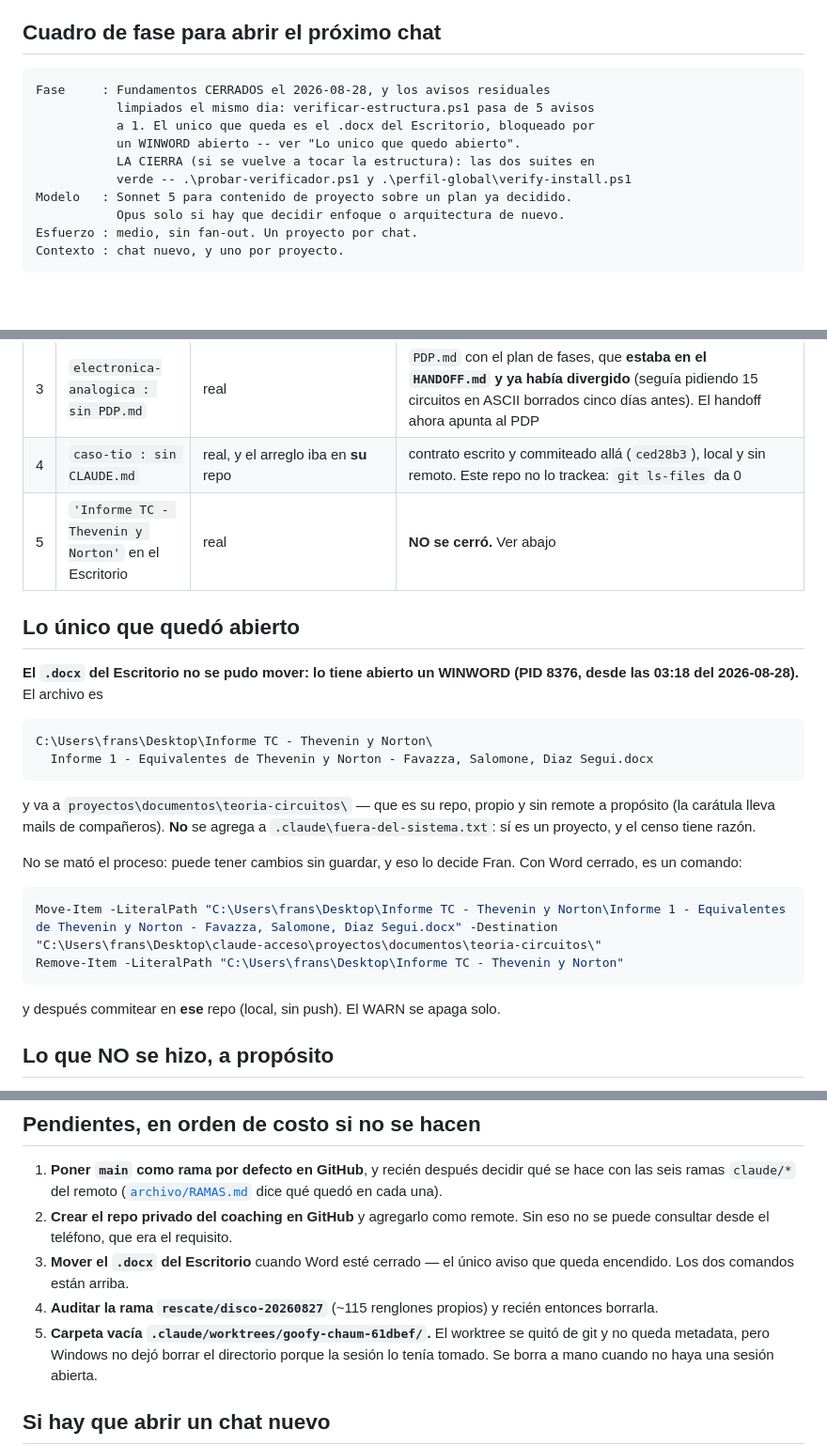
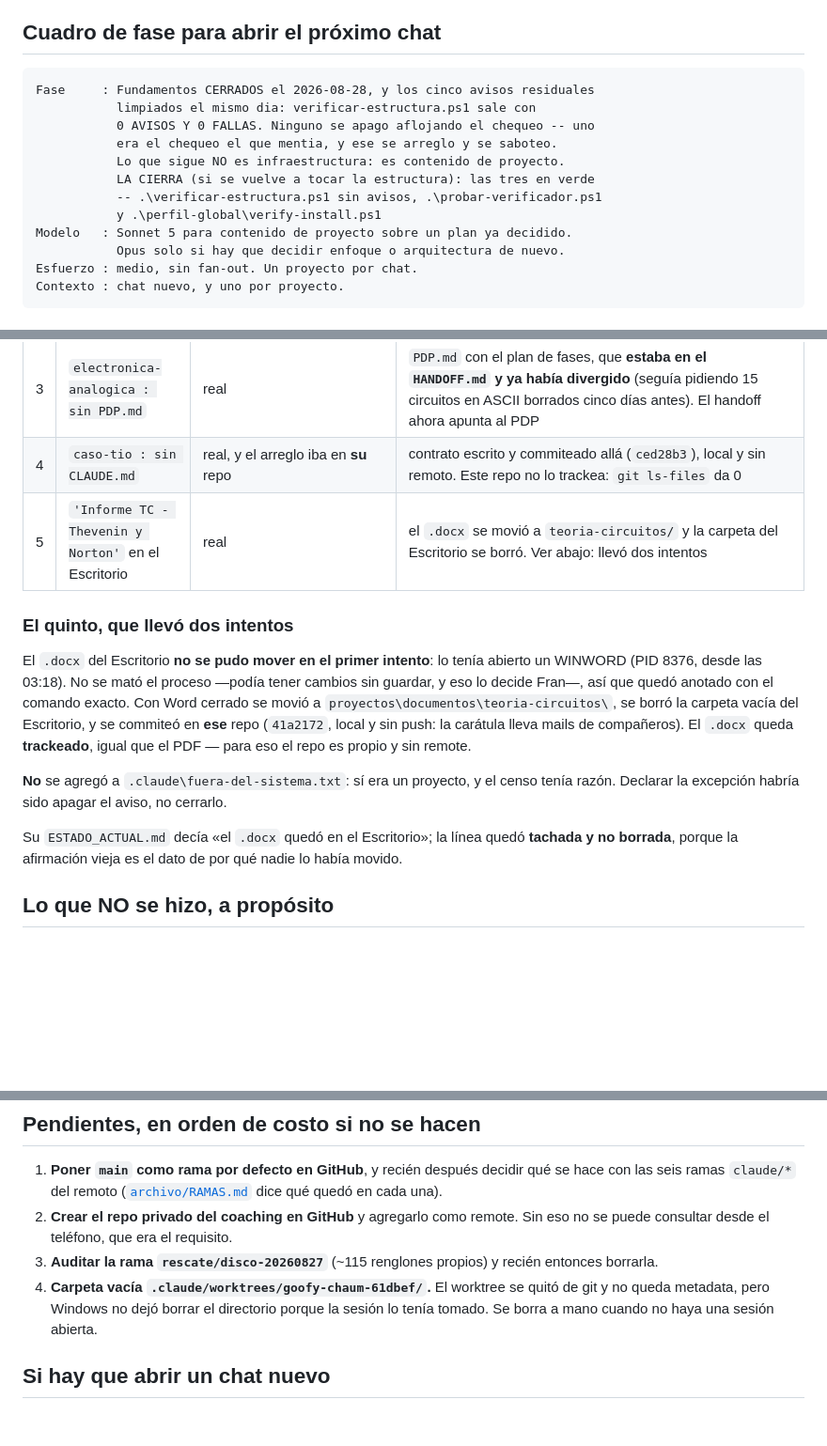
Before and after one commit to fransalomone21/claude-acceso, a Markdown page: HANDOFF.md, 3 parts joined by grey strips. Shown at 94% size. Rendered like a GitHub page; blank space fills up the shorter version.

Commit message:
Cero avisos: el quinto se cerro moviendo el archivo, no declarando la excepcion
verificar-estructura.ps1 sale con 0 avisos y 0 fallas. El .docx del Escritorio
se movio a proyectos/documentos/teoria-circuitos/ --su repo, propio y sin
remote-- y la carpeta vacia del Escritorio se borro. Commit alla: 41a2172.

Habia dos formas de apagar ese aviso y solo una lo cerraba. Agregarlo a
.claude/fuera-del-sistema.txt lo hubiera silenciado en un renglon, y habria
sido mentir: si era un proyecto, y el censo tenia razon. La otra costaba
esperar a que Word soltara el archivo.

El HANDOFF deja escrito por que llevo dos intentos: el proceso no se mato
porque podia tener cambios sin guardar, y eso no lo decide la sesion.

Co-Authored-By: Claude Opus 5 <noreply@anthropic.com>

````diff
--- a/HANDOFF.md
+++ b/HANDOFF.md
@@ -9,12 +9,14 @@ queda pendiente y lo que la próxima sesión necesita saber.
 ## Cuadro de fase para abrir el próximo chat
 
 ```
-Fase     : Fundamentos CERRADOS el 2026-08-28, y los avisos residuales
-           limpiados el mismo dia: verificar-estructura.ps1 pasa de 5 avisos
-           a 1. El unico que queda es el .docx del Escritorio, bloqueado por
-           un WINWORD abierto -- ver "Lo unico que quedo abierto".
-           LA CIERRA (si se vuelve a tocar la estructura): las dos suites en
-           verde -- .\probar-verificador.ps1 y .\perfil-global\verify-install.ps1
+Fase     : Fundamentos CERRADOS el 2026-08-28, y los cinco avisos residuales
+           limpiados el mismo dia: verificar-estructura.ps1 sale con
+           0 AVISOS Y 0 FALLAS. Ninguno se apago aflojando el chequeo -- uno
+           era el chequeo el que mentia, y ese se arreglo y se saboteo.
+           Lo que sigue NO es infraestructura: es contenido de proyecto.
+           LA CIERRA (si se vuelve a tocar la estructura): las tres en verde
+           -- .\verificar-estructura.ps1 sin avisos, .\probar-verificador.ps1
+           y .\perfil-global\verify-install.ps1
 Modelo   : Sonnet 5 para contenido de proyecto sobre un plan ya decidido.
            Opus solo si hay que decidir enfoque o arquitectura de nuevo.
 Esfuerzo : medio, sin fan-out. Un proyecto por chat.
@@ -66,31 +68,26 @@ otros cuatro.
 | 2 | `black : vivo y sin PDP.md` | real | `proyectos/ingenieria/black/PDP.md`. **No duplica** el mapa de fases de `ESTADO_ACTUAL.md`: guarda el problema, el alcance negativo, los riesgos, las decisiones y el criterio de salida de 7e |
 | 3 | `electronica-analogica : sin PDP.md` | real | `PDP.md` con el plan de fases, que **estaba en el `HANDOFF.md` y ya había divergido** (seguía pidiendo 15 circuitos en ASCII borrados cinco días antes). El handoff ahora apunta al PDP |
 | 4 | `caso-tio : sin CLAUDE.md` | real, y el arreglo iba en **su** repo | contrato escrito y commiteado allá (`ced28b3`), local y sin remoto. Este repo no lo trackea: `git ls-files` da 0 |
-| 5 | `'Informe TC - Thevenin y Norton'` en el Escritorio | real | **NO se cerró.** Ver abajo |
+| 5 | `'Informe TC - Thevenin y Norton'` en el Escritorio | real | el `.docx` se movió a `teoria-circuitos/` y la carpeta del Escritorio se borró. Ver abajo: llevó dos intentos |
 
-## Lo único que quedó abierto
+### El quinto, que llevó dos intentos
 
-**El `.docx` del Escritorio no se pudo mover: lo tiene abierto un WINWORD
-(PID 8376, desde las 03:18 del 2026-08-28).** El archivo es
+El `.docx` del Escritorio **no se pudo mover en el primer intento**: lo tenía
+abierto un WINWORD (PID 8376, desde las 03:18). No se mató el proceso —podía
+tener cambios sin guardar, y eso lo decide Fran—, así que quedó anotado con el
+comando exacto. Con Word cerrado se movió a
+`proyectos\documentos\teoria-circuitos\`, se borró la carpeta vacía del
+Escritorio, y se commiteó en **ese** repo (`41a2172`, local y sin push: la
+carátula lleva mails de compañeros). El `.docx` queda **trackeado**, igual que
+el PDF — para eso el repo es propio y sin remote.
 
-```
-C:\Users\frans\Desktop\Informe TC - Thevenin y Norton\
-  Informe 1 - Equivalentes de Thevenin y Norton - Favazza, Salomone, Diaz Segui.docx
-```
+**No** se agregó a `.claude\fuera-del-sistema.txt`: sí era un proyecto, y el
+censo tenía razón. Declarar la excepción habría sido apagar el aviso, no
+cerrarlo.
 
-y va a `proyectos\documentos\teoria-circuitos\` — que es su repo, propio y sin
-remote a propósito (la carátula lleva mails de compañeros). **No** se agrega a
-`.claude\fuera-del-sistema.txt`: sí es un proyecto, y el censo tiene razón.
-
-No se mató el proceso: puede tener cambios sin guardar, y eso lo decide Fran.
-Con Word cerrado, es un comando:
-
-```powershell
-Move-Item -LiteralPath "C:\Users\frans\Desktop\Informe TC - Thevenin y Norton\Informe 1 - Equivalentes de Thevenin y Norton - Favazza, Salomone, Diaz Segui.docx" -Destination "C:\Users\frans\Desktop\claude-acceso\proyectos\documentos\teoria-circuitos\"
-Remove-Item -LiteralPath "C:\Users\frans\Desktop\Informe TC - Thevenin y Norton"
-```
-
-y después commitear en **ese** repo (local, sin push). El WARN se apaga solo.
+Su `ESTADO_ACTUAL.md` decía «el `.docx` quedó en el Escritorio»; la línea quedó
+**tachada y no borrada**, porque la afirmación vieja es el dato de por qué
+nadie lo había movido.
 
 ## Lo que NO se hizo, a propósito
 
@@ -141,11 +138,9 @@ y después commitear en **ese** repo (local, sin push). El WARN se apaga solo.
    ([`archivo/RAMAS.md`](archivo/RAMAS.md) dice qué quedó en cada una).
 2. **Crear el repo privado del coaching en GitHub** y agregarlo como remote.
    Sin eso no se puede consultar desde el teléfono, que era el requisito.
-3. **Mover el `.docx` del Escritorio** cuando Word esté cerrado — el único
-   aviso que queda encendido. Los dos comandos están arriba.
-4. **Auditar la rama `rescate/disco-20260827`** (~115 renglones propios) y
+3. **Auditar la rama `rescate/disco-20260827`** (~115 renglones propios) y
    recién entonces borrarla.
-5. **Carpeta vacía `.claude/worktrees/goofy-chaum-61dbef/`.** El worktree se
+4. **Carpeta vacía `.claude/worktrees/goofy-chaum-61dbef/`.** El worktree se
    quitó de git y no queda metadata, pero Windows no dejó borrar el directorio
    porque la sesión lo tenía tomado. Se borra a mano cuando no haya una sesión
    abierta.
````
